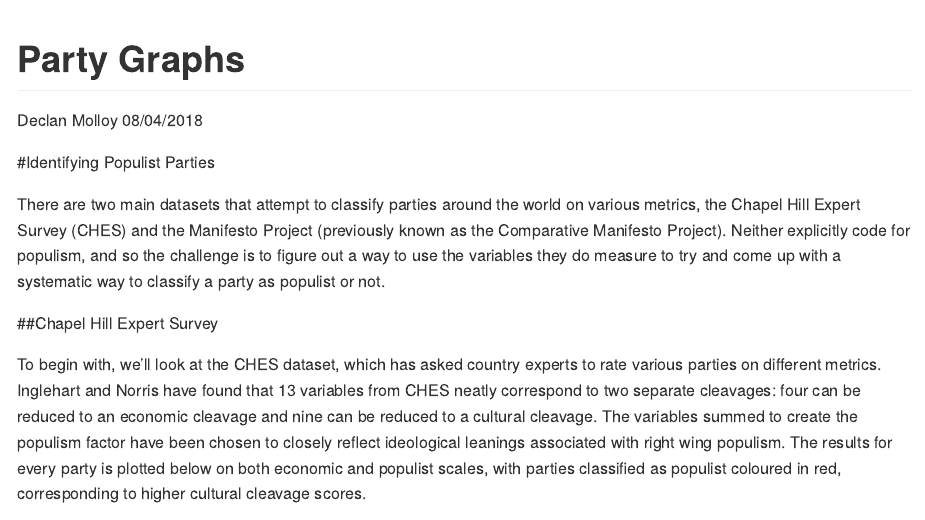
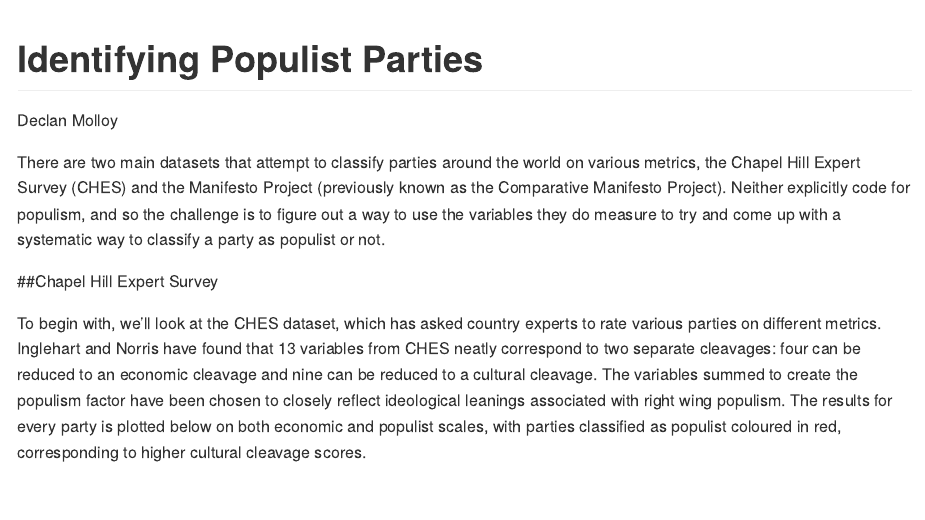
Before and after one commit to dmolloy3/Populist-Voting, an R Markdown document (Party Graphs.Rmd): the page in a window 1100 px wide, from its top. Rendered offline with R 4.5, knitr and Pandoc, with nearby package versions; some code elsewhere in the file could not run offline.

Commit message:
Title changes

````diff
--- a/Party Graphs.Rmd
+++ b/Party Graphs.Rmd
@@ -1,7 +1,6 @@
 ---
-title: "Party Graphs"
+title: "Identifying Populist Parties"
 author: "Declan Molloy"
-date: "08/04/2018"
 output: github_document
 ---
 
@@ -19,8 +18,6 @@ library(hrbrthemes)
 library(modelr)
 library(kableExtra)
 ```
-
-#Identifying Populist Parties
 
 There are two main datasets that attempt to classify parties around the world on various metrics, the Chapel Hill Expert Survey (CHES) and the Manifesto Project (previously known as the Comparative Manifesto Project). Neither explicitly code for populism, and so the challenge is to figure out a way to use the variables they do measure to try and come up with a systematic way to classify a party as populist or not.
 
````
Also changed, not shown: Party_Graphs.md (+1 -5 lines).
